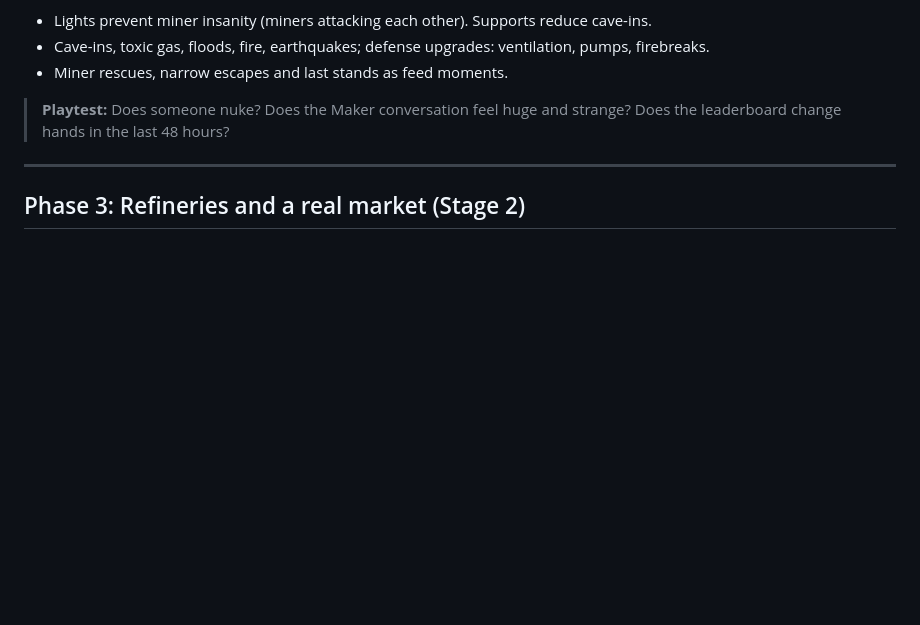
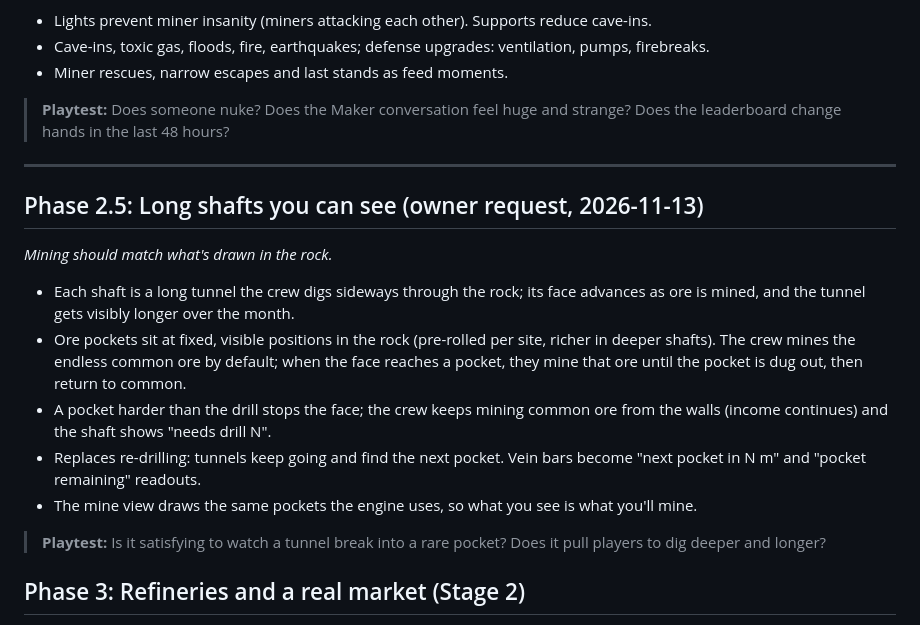
Before and after one commit to BirkleyG/Extraction, a Markdown page: ROADMAP.md, the part around the change. GitHub-like rendering; blank space fills up the shorter version.

Commit message:
Roadmap: Phase 2.5 long shafts with visible ore pockets (owner request)
Co-Authored-By: Claude Opus 5.5 <noreply@anthropic.com>
Claude-Session: https://claude.ai/code/session_011hrZMfnYaBuJqeWKiKUQf2

```diff
--- a/ROADMAP.md
+++ b/ROADMAP.md
@@ -102,6 +102,18 @@ Underground hazards (gives lights and supports a purpose)
 
 ---
 
+## Phase 2.5: Long shafts you can see (owner request, 2026-11-13)
+
+*Mining should match what's drawn in the rock.*
+
+- Each shaft is a long tunnel the crew digs sideways through the rock; its face advances as ore is mined, and the tunnel gets visibly longer over the month.
+- Ore pockets sit at fixed, visible positions in the rock (pre-rolled per site, richer in deeper shafts). The crew mines the endless common ore by default; when the face reaches a pocket, they mine that ore until the pocket is dug out, then return to common.
+- A pocket harder than the drill stops the face; the crew keeps mining common ore from the walls (income continues) and the shaft shows "needs drill N".
+- Replaces re-drilling: tunnels keep going and find the next pocket. Vein bars become "next pocket in N m" and "pocket remaining" readouts.
+- The mine view draws the same pockets the engine uses, so what you see is what you'll mine.
+
+> **Playtest:** Is it satisfying to watch a tunnel break into a rare pocket? Does it pull players to dig deeper and longer?
+
 ## Phase 3: Refineries and a real market (Stage 2)
 
 - Refinery license unlocks mid-month. Build on-planet (cheap, close) or off-planet (expensive, big).
```
